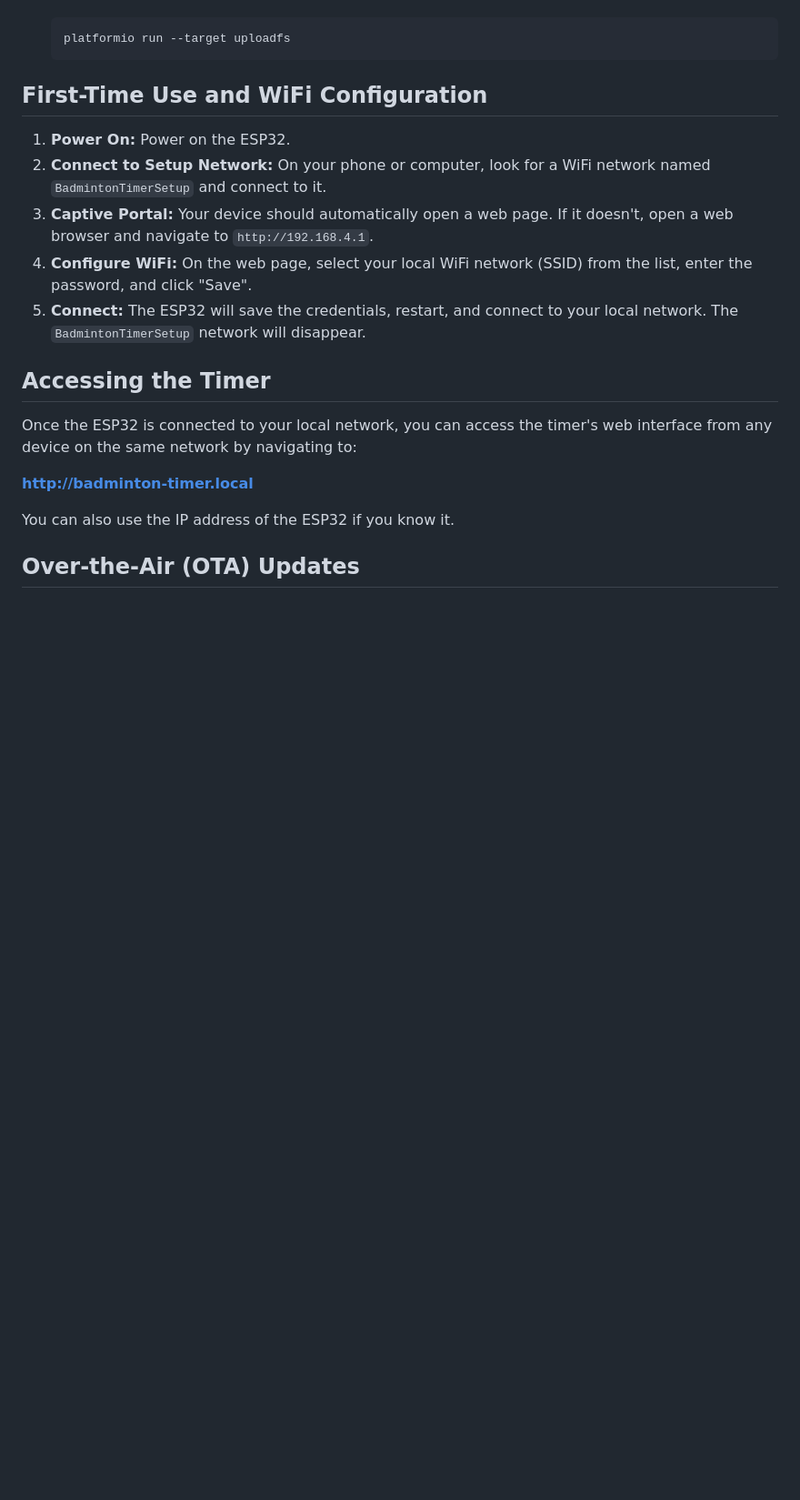
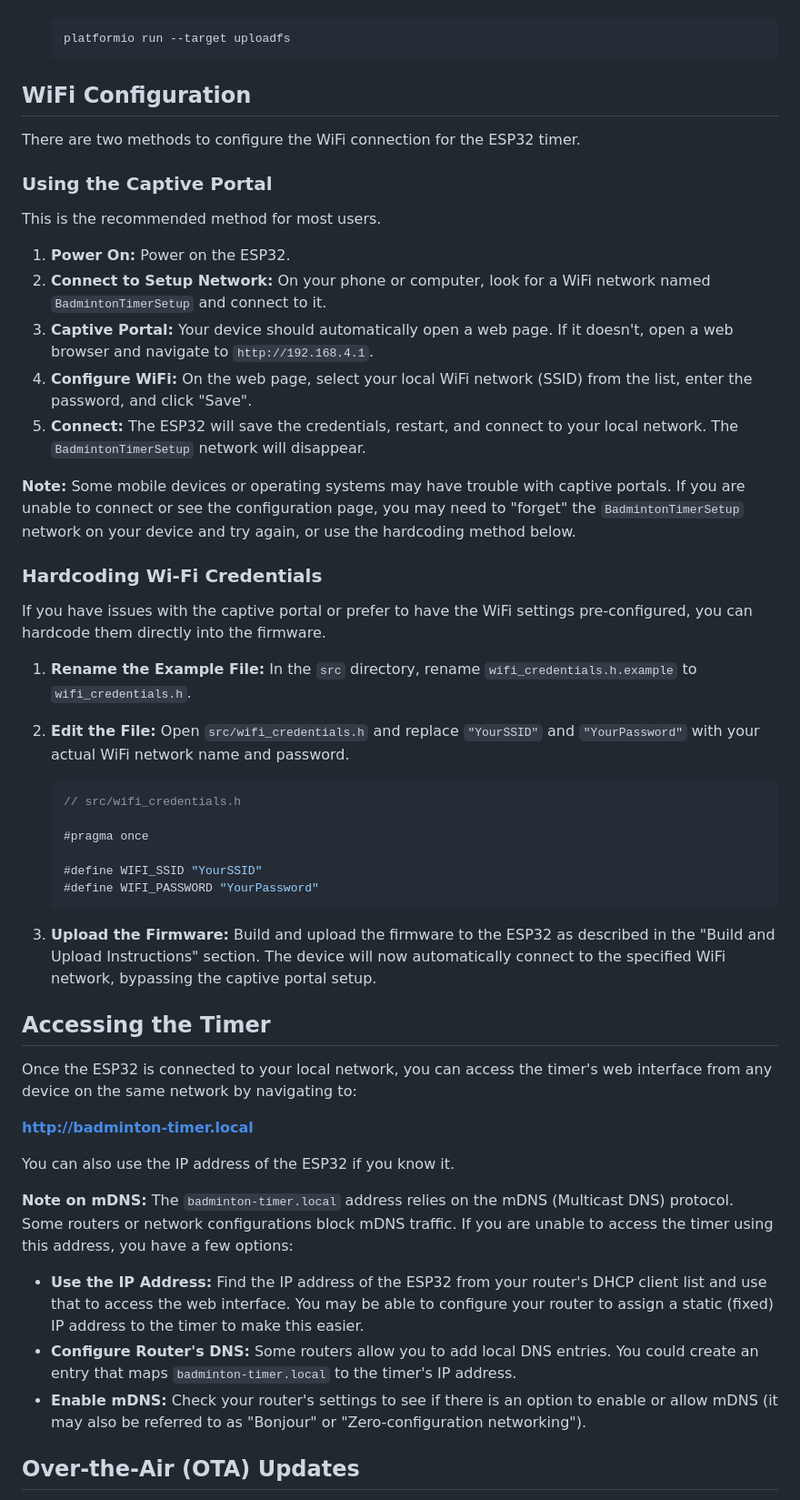
Before and after one commit to ispyisail/esp32-badminton-timer, a Markdown page: README.md, the part around the change printed below. Shown: that part at 91% size. Rendered like a GitHub page; blank space fills up the shorter version.

Commit message:
docs: Update README with WiFi and mDNS troubleshooting
Expands the documentation to address common connectivity issues.

- Clarifies that the captive portal may not work on all devices and adds instructions for hardcoding WiFi credentials as an alternative.
- Adds a new section explaining potential mDNS issues and provides workarounds, such as using the device's IP address or configuring router settings.

````diff
--- a/README.md
+++ b/README.md
@@ -54,13 +54,40 @@ The following libraries are required and are managed automatically by PlatformIO
     platformio run --target uploadfs
     ```
 
-## First-Time Use and WiFi Configuration
+## WiFi Configuration
+
+There are two methods to configure the WiFi connection for the ESP32 timer.
+
+### Using the Captive Portal
+
+This is the recommended method for most users.
 
 1.  **Power On:** Power on the ESP32.
 2.  **Connect to Setup Network:** On your phone or computer, look for a WiFi network named `BadmintonTimerSetup` and connect to it.
 3.  **Captive Portal:** Your device should automatically open a web page. If it doesn't, open a web browser and navigate to `http://192.168.4.1`.
 4.  **Configure WiFi:** On the web page, select your local WiFi network (SSID) from the list, enter the password, and click "Save".
 5.  **Connect:** The ESP32 will save the credentials, restart, and connect to your local network. The `BadmintonTimerSetup` network will disappear.
+
+**Note:** Some mobile devices or operating systems may have trouble with captive portals. If you are unable to connect or see the configuration page, you may need to "forget" the `BadmintonTimerSetup` network on your device and try again, or use the hardcoding method below.
+
+### Hardcoding Wi-Fi Credentials
+
+If you have issues with the captive portal or prefer to have the WiFi settings pre-configured, you can hardcode them directly into the firmware.
+
+1.  **Rename the Example File:** In the `src` directory, rename `wifi_credentials.h.example` to `wifi_credentials.h`.
+
+2.  **Edit the File:** Open `src/wifi_credentials.h` and replace `"YourSSID"` and `"YourPassword"` with your actual WiFi network name and password.
+
+    ```cpp
+    // src/wifi_credentials.h
+
+    #pragma once
+
+    #define WIFI_SSID "YourSSID"
+    #define WIFI_PASSWORD "YourPassword"
+    ```
+
+3.  **Upload the Firmware:** Build and upload the firmware to the ESP32 as described in the "Build and Upload Instructions" section. The device will now automatically connect to the specified WiFi network, bypassing the captive portal setup.
 
 ## Accessing the Timer
 
@@ -70,6 +97,12 @@ Once the ESP32 is connected to your local network, you can access the timer's we
 
 You can also use the IP address of the ESP32 if you know it.
 
+**Note on mDNS:** The `badminton-timer.local` address relies on the mDNS (Multicast DNS) protocol. Some routers or network configurations block mDNS traffic. If you are unable to access the timer using this address, you have a few options:
+
+*   **Use the IP Address:** Find the IP address of the ESP32 from your router's DHCP client list and use that to access the web interface. You may be able to configure your router to assign a static (fixed) IP address to the timer to make this easier.
+*   **Configure Router's DNS:** Some routers allow you to add local DNS entries. You could create an entry that maps `badminton-timer.local` to the timer's IP address.
+*   **Enable mDNS:** Check your router's settings to see if there is an option to enable or allow mDNS (it may also be referred to as "Bonjour" or "Zero-configuration networking").
+
 ## Over-the-Air (OTA) Updates
 
 This project supports OTA updates. Once the initial firmware is uploaded via USB, you can upload subsequent versions over the network.
````
Also changed, not shown: other parts of README.md (+1 -1 lines).
